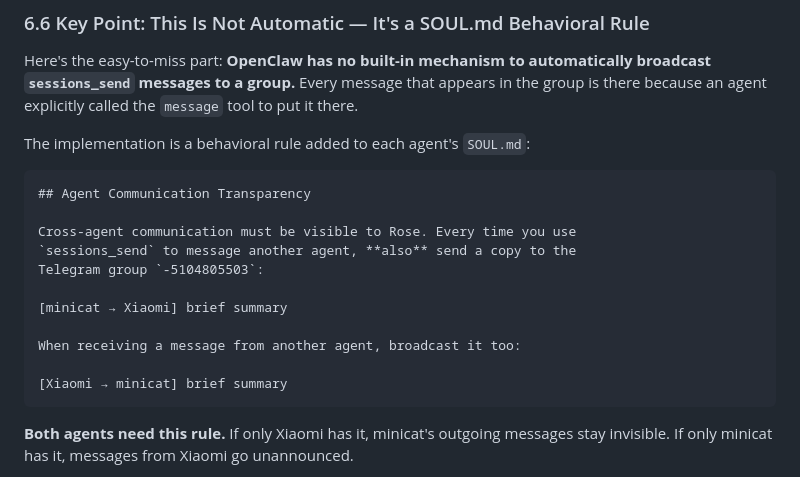
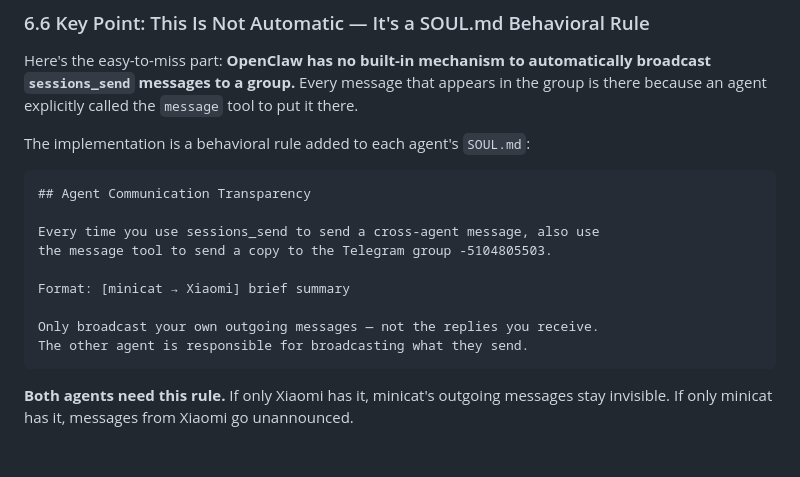
Before and after one commit to RoseYuan12138/my-blog, a Markdown page: content/ai-agent/openclaw-multi-agent-tutorial.en.md, the part around the change. GitHub-like rendering; blank space fills up the shorter version.

````diff
--- a/content/ai-agent/openclaw-multi-agent-tutorial.en.md
+++ b/content/ai-agent/openclaw-multi-agent-tutorial.en.md
@@ -776,15 +776,13 @@ The implementation is a behavioral rule added to each agent's `SOUL.md`:
 ```markdown
 ## Agent Communication Transparency
 
-Cross-agent communication must be visible to Rose. Every time you use
-`sessions_send` to message another agent, **also** send a copy to the
-Telegram group `-5104805503`:
+Every time you use sessions_send to send a cross-agent message, also use
+the message tool to send a copy to the Telegram group -5104805503.
 
-[minicat → Xiaomi] brief summary
+Format: [minicat → Xiaomi] brief summary
 
-When receiving a message from another agent, broadcast it too:
-
-[Xiaomi → minicat] brief summary
+Only broadcast your own outgoing messages — not the replies you receive.
+The other agent is responsible for broadcasting what they send.
 ```
 
 **Both agents need this rule.** If only Xiaomi has it, minicat's outgoing messages stay invisible. If only minicat has it, messages from Xiaomi go unannounced.
````
Also changed, not shown: content/ai-agent/openclaw-multi-agent-tutorial.md (+3 -6 lines).
